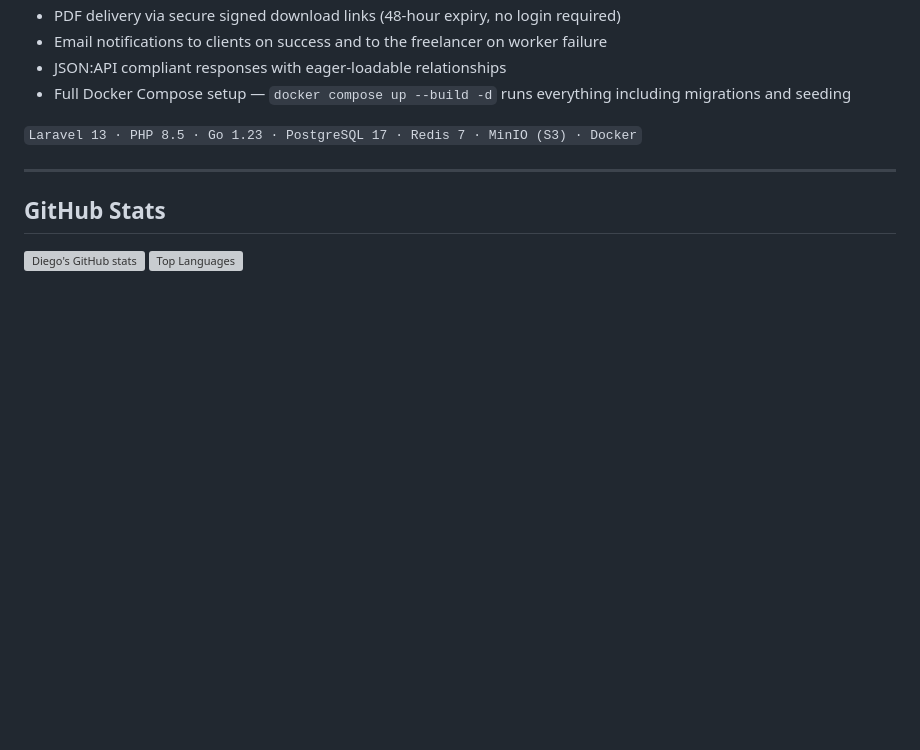
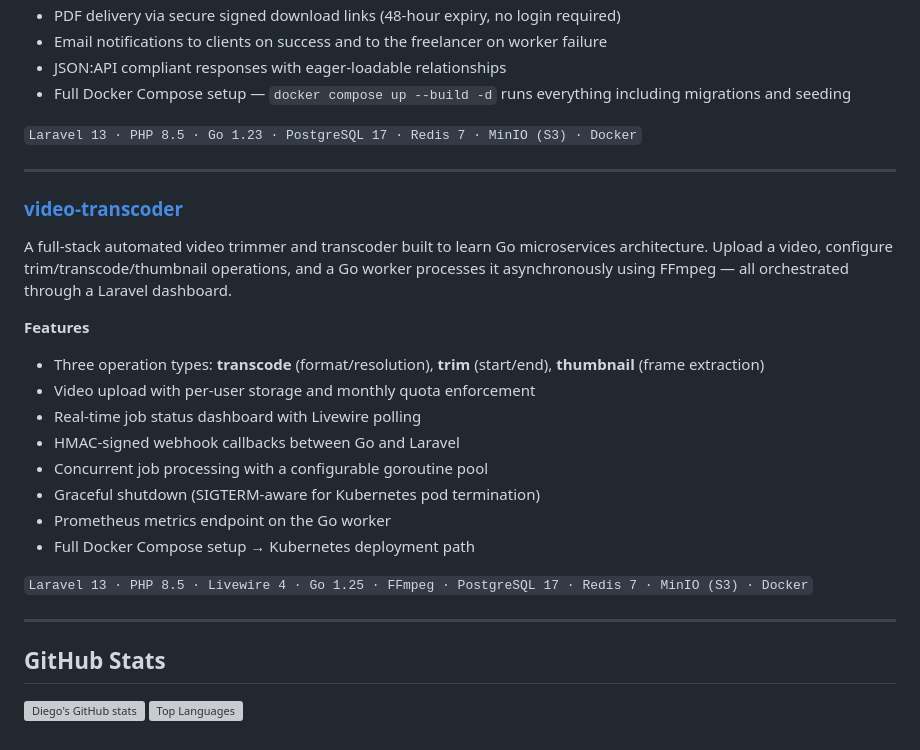
Before and after one commit to erdiegoant/erdiegoant, a Markdown page: README.md, the part around one of its changes. GitHub-like rendering; blank space fills up the shorter version; grey boxes are pictures that could not be loaded.

```diff
--- a/README.md
+++ b/README.md
@@ -191,6 +191,24 @@ A freelance project management API built with **Laravel 12 + Go**, designed arou
 
 ---
 
+### [video-transcoder](https://github.com/erdiegoant/video-transcoder)
+
+A full-stack automated video trimmer and transcoder built to learn Go microservices architecture. Upload a video, configure trim/transcode/thumbnail operations, and a Go worker processes it asynchronously using FFmpeg — all orchestrated through a Laravel dashboard.
+
+**Features**
+- Three operation types: **transcode** (format/resolution), **trim** (start/end), **thumbnail** (frame extraction)
+- Video upload with per-user storage and monthly quota enforcement
+- Real-time job status dashboard with Livewire polling
+- HMAC-signed webhook callbacks between Go and Laravel
+- Concurrent job processing with a configurable goroutine pool
+- Graceful shutdown (SIGTERM-aware for Kubernetes pod termination)
+- Prometheus metrics endpoint on the Go worker
+- Full Docker Compose setup → Kubernetes deployment path
+
+`Laravel 13 · PHP 8.5 · Livewire 4 · Go 1.25 · FFmpeg · PostgreSQL 17 · Redis 7 · MinIO (S3) · Docker`
+
+---
+
 ## GitHub Stats
 
 ![Diego's GitHub stats](https://github-readme-stats.vercel.app/api?username=erdiegoant&show_icons=true&theme=default&hide_border=true)
```
Also changed, not shown: other parts of README.md (+1 -1 lines).
